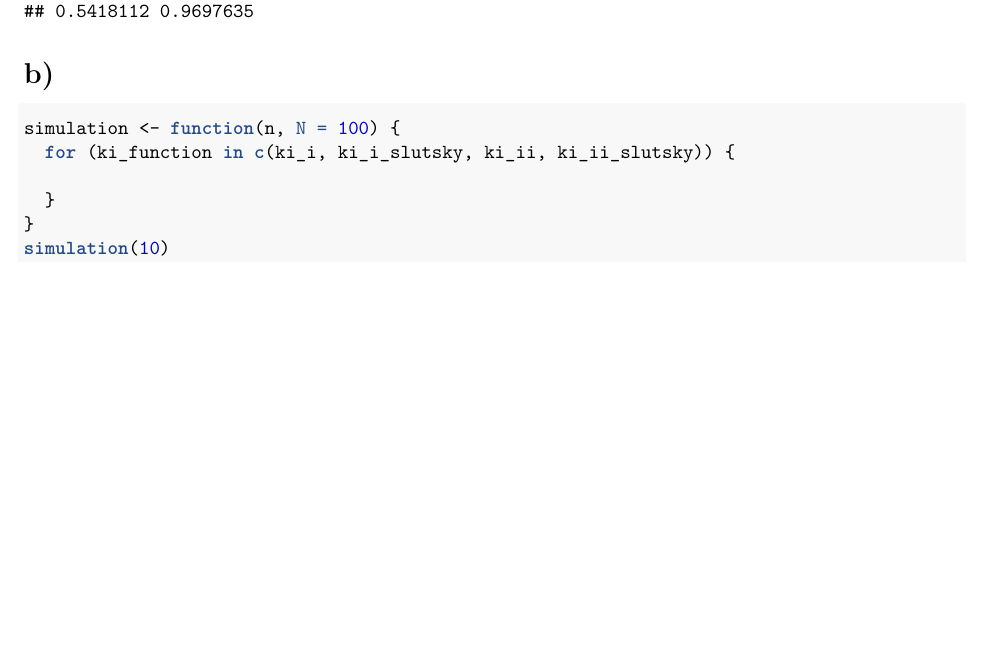
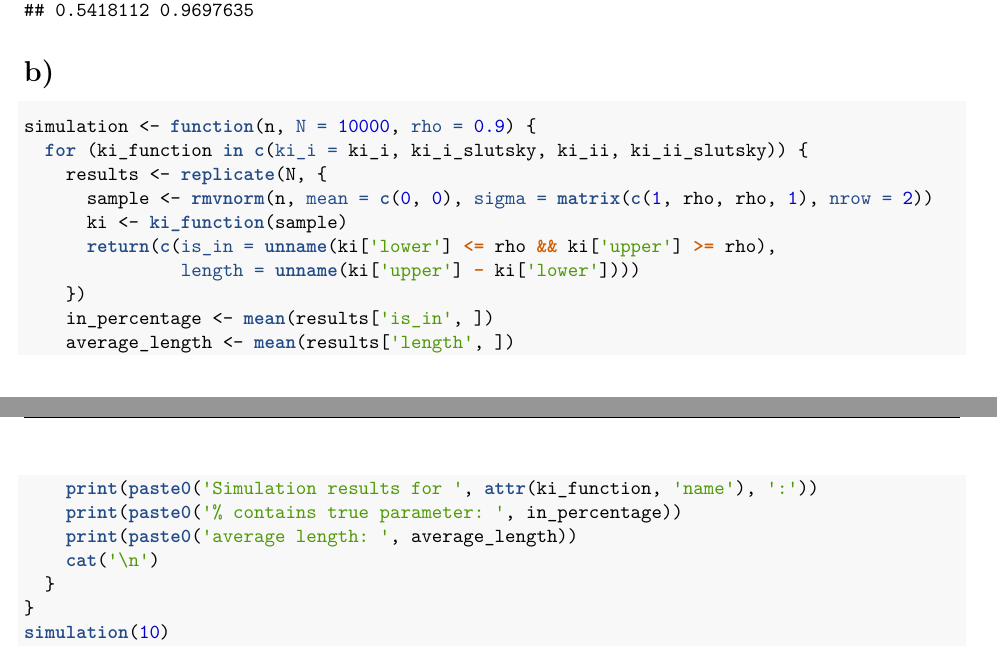
Before and after one commit to chr-peters/Multivariate-Statistik, an R Markdown document (04/Blatt4_Christian_Peters.Rmd): part of page 2 of 2 before the commit and two parts of pages 2 and 3 of 4 after it, the two joined at a grey line, cut so that both start at the same text, the shorter picture padded with empty space. The pictures show the output file 04/Blatt4_Christian_Peters.pdf that the author committed with the source.

Commit message:
added simulations

````diff
--- a/04/Blatt4_Christian_Peters.Rmd
+++ b/04/Blatt4_Christian_Peters.Rmd
@@ -88,9 +92,20 @@ ki_ii_slutsky(X)
 # b)
 
 ```{r}
-simulation <- function(n, N = 100) {
-  for (ki_function in c(ki_i, ki_i_slutsky, ki_ii, ki_ii_slutsky)) {
-
+simulation <- function(n, N = 10000, rho = 0.9) {
+  for (ki_function in c(ki_i = ki_i, ki_i_slutsky, ki_ii, ki_ii_slutsky)) {
+    results <- replicate(N, {
+      sample <- rmvnorm(n, mean = c(0, 0), sigma = matrix(c(1, rho, rho, 1), nrow = 2))
+      ki <- ki_function(sample)
+      return(c(is_in = unname(ki['lower'] <= rho && ki['upper'] >= rho),
+               length = unname(ki['upper'] - ki['lower'])))
+    })
+    in_percentage <- mean(results['is_in', ])
+    average_length <- mean(results['length', ])
+    print(paste0('Simulation results for ', attr(ki_function, 'name'), ':'))
+    print(paste0('% contains true parameter: ', in_percentage))
+    print(paste0('average length: ', average_length))
+    cat('\n')
   }
 }
 simulation(10)
````
Also changed, not shown: 04/Blatt4_Christian_Peters.pdf, 04/Blatt4_Christian_Peters.Rmd (11 more changed lines).
